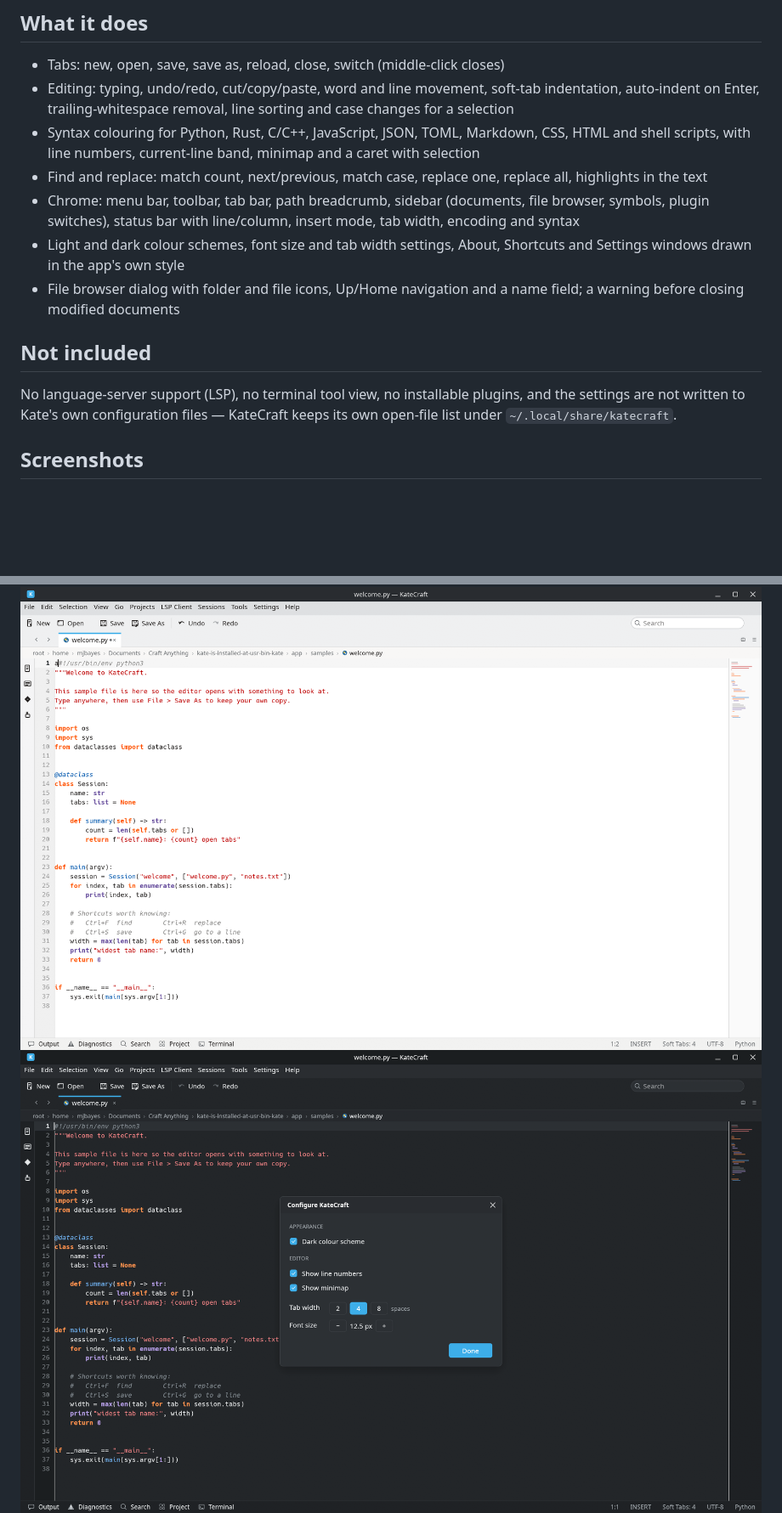
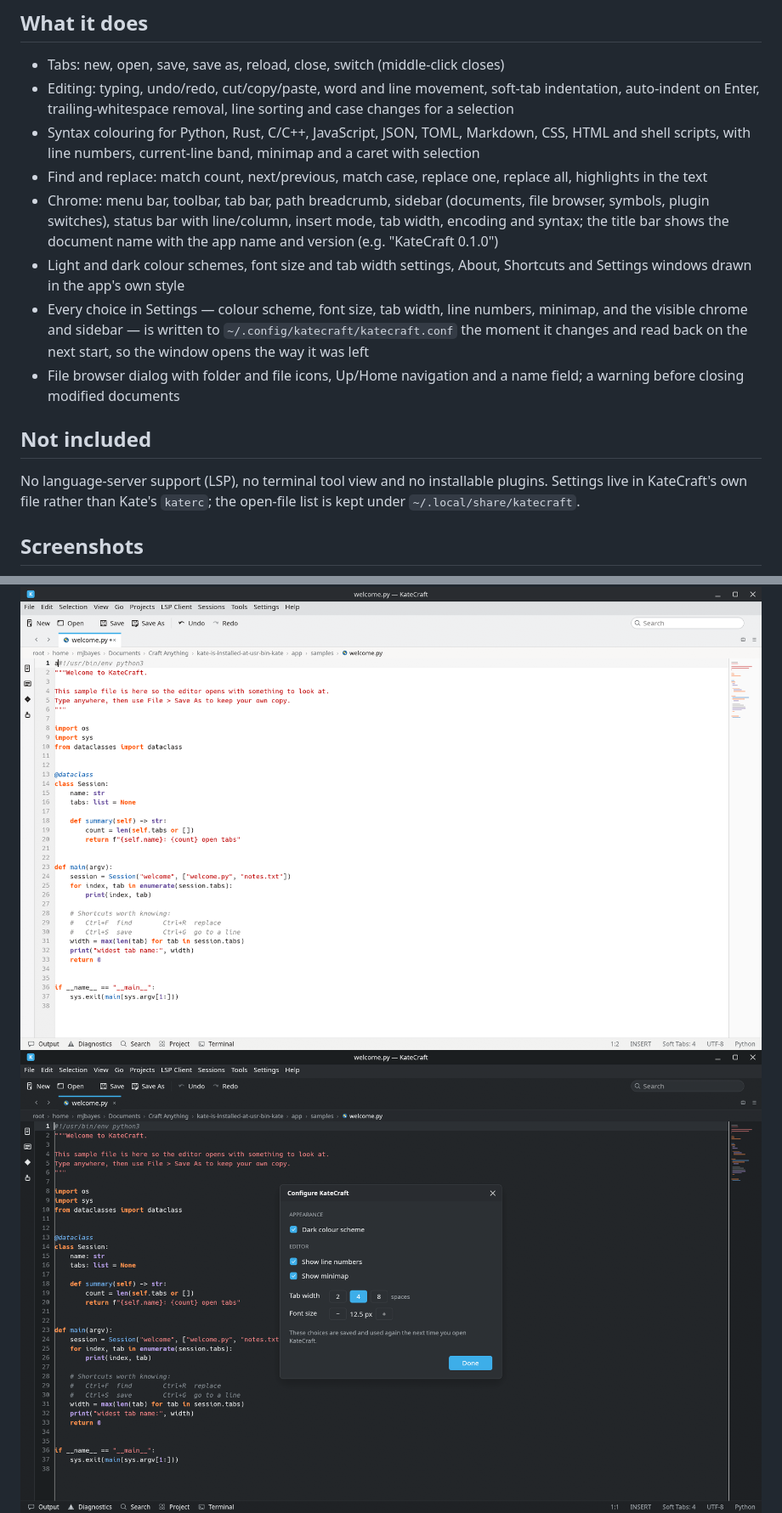
Before and after one commit to mjb73/katecraft, a Markdown page: README.md, 2 parts joined by grey strips. Shown at 85% size. Drawn GitHub-style; pictures changed too: shots/dark-settings.png; blank space fills up the shorter version.

Commit message:
Show the app version in the window title

```diff
--- a/README.md
+++ b/README.md
@@ -36,17 +36,22 @@ capturing pictures of the panels).
   replace all, highlights in the text
 - Chrome: menu bar, toolbar, tab bar, path breadcrumb, sidebar (documents,
   file browser, symbols, plugin switches), status bar with line/column,
-  insert mode, tab width, encoding and syntax
+  insert mode, tab width, encoding and syntax; the title bar shows the
+  document name with the app name and version (e.g. "KateCraft 0.1.0")
 - Light and dark colour schemes, font size and tab width settings,
   About, Shortcuts and Settings windows drawn in the app's own style
+- Every choice in Settings — colour scheme, font size, tab width, line
+  numbers, minimap, and the visible chrome and sidebar — is written to
+  `~/.config/katecraft/katecraft.conf` the moment it changes and read back on
+  the next start, so the window opens the way it was left
 - File browser dialog with folder and file icons, Up/Home navigation and a
   name field; a warning before closing modified documents
 
 ## Not included
 
-No language-server support (LSP), no terminal tool view, no installable
-plugins, and the settings are not written to Kate's own configuration files —
-KateCraft keeps its own open-file list under `~/.local/share/katecraft`.
+No language-server support (LSP), no terminal tool view and no installable
+plugins. Settings live in KateCraft's own file rather than Kate's `katerc`;
+the open-file list is kept under `~/.local/share/katecraft`.
 
 ## Screenshots
 
```
Also changed, not shown: shots/prefs-dark.png (added), shots/prefs-settings.png (added), shots/version-title.png (added), 3 other files.
